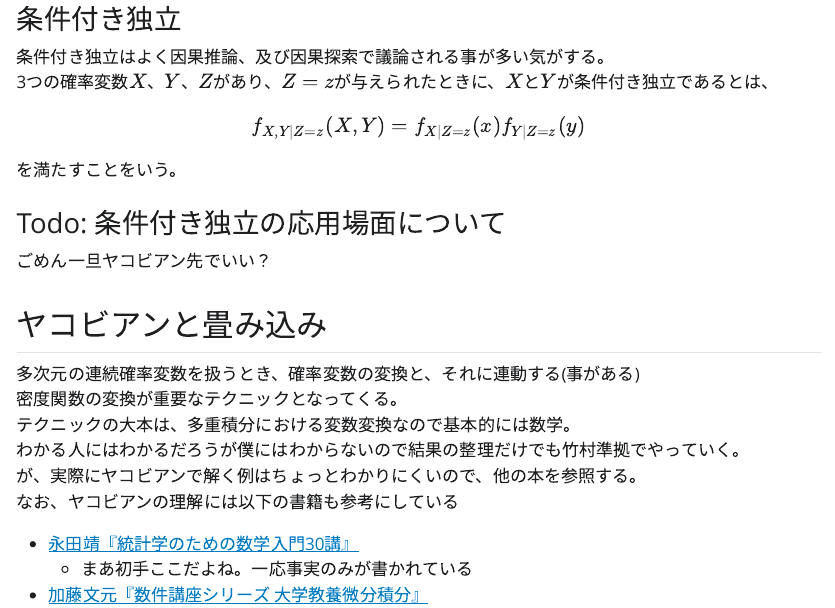
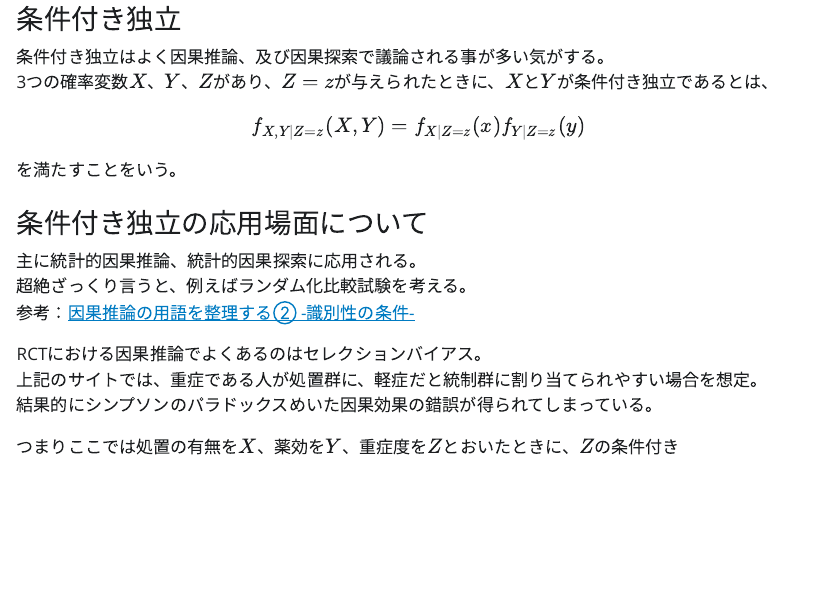
Before and after one commit to 8-u8/MathematicalStatistics, a Quarto document (notebook03.qmd): the page in a window 1100 px wide, from 4700 px down. The pictures show the output file notebook03.html that the author committed with the source, opened offline; Quarto's library style sheets are replaced by a plain one without menus.

Commit message:
条件付き独立に関する記述を追加

```diff
--- a/notebook03.qmd
+++ b/notebook03.qmd
@@ -167,5 +167,15 @@ $$
 
 を満たすことをいう。
 
-### Todo: 条件付き独立の応用場面について
-ごめん一旦ヤコビアン先でいい？
+### 条件付き独立の応用場面について
+主に統計的因果推論、統計的因果探索に応用される。
+超絶ざっくり言うと、例えばランダム化比較試験を考える。
+参考：[因果推論の用語を整理する② -識別性の条件-](https://nounai-librarian.com/causalintro2/#%E6%9D%A1%E4%BB%B6%E4%BB%98%E3%81%8D%E7%8B%AC%E7%AB%8B%E6%80%A7)
+
+RCTにおける因果推論でよくあるのはセレクションバイアス。
+上記のサイトでは、重症である人が処置群に、軽症だと統制群に割り当てられやすい場合を想定。
+結果的にシンプソンのパラドックスめいた因果効果の錯誤が得られてしまっている。
+
+![画像引用1](https://nounai-librarian.com/wp-content/uploads/2022/07/image-3-1024x526.png)
+
+ここでは処置の有無を$T$、薬効を$Y$、重症度を$X$とおいたときに、$X$を条件づけた上で、
```
Also changed, not shown: notebook03.html, notebook03.qmd (5 more changed lines).
